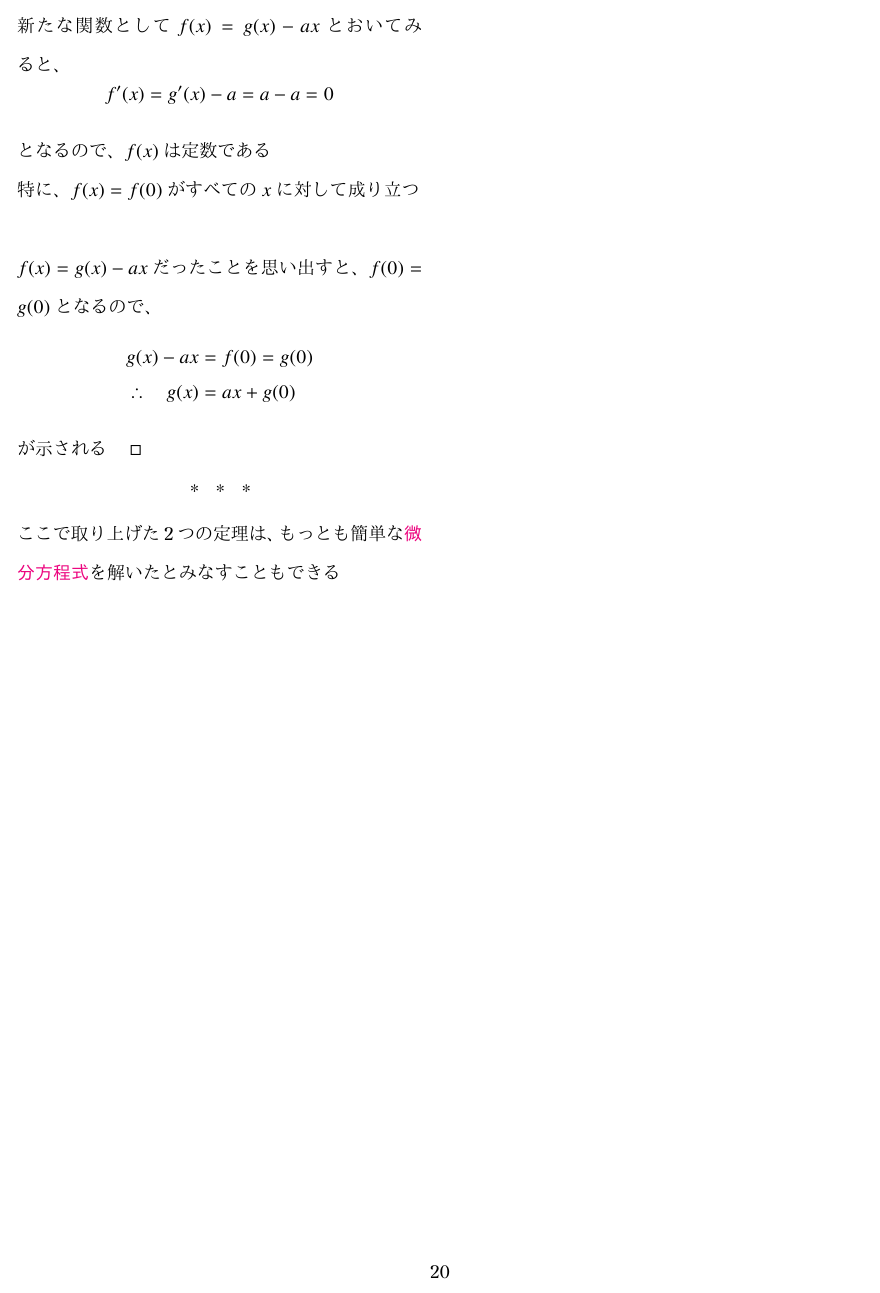
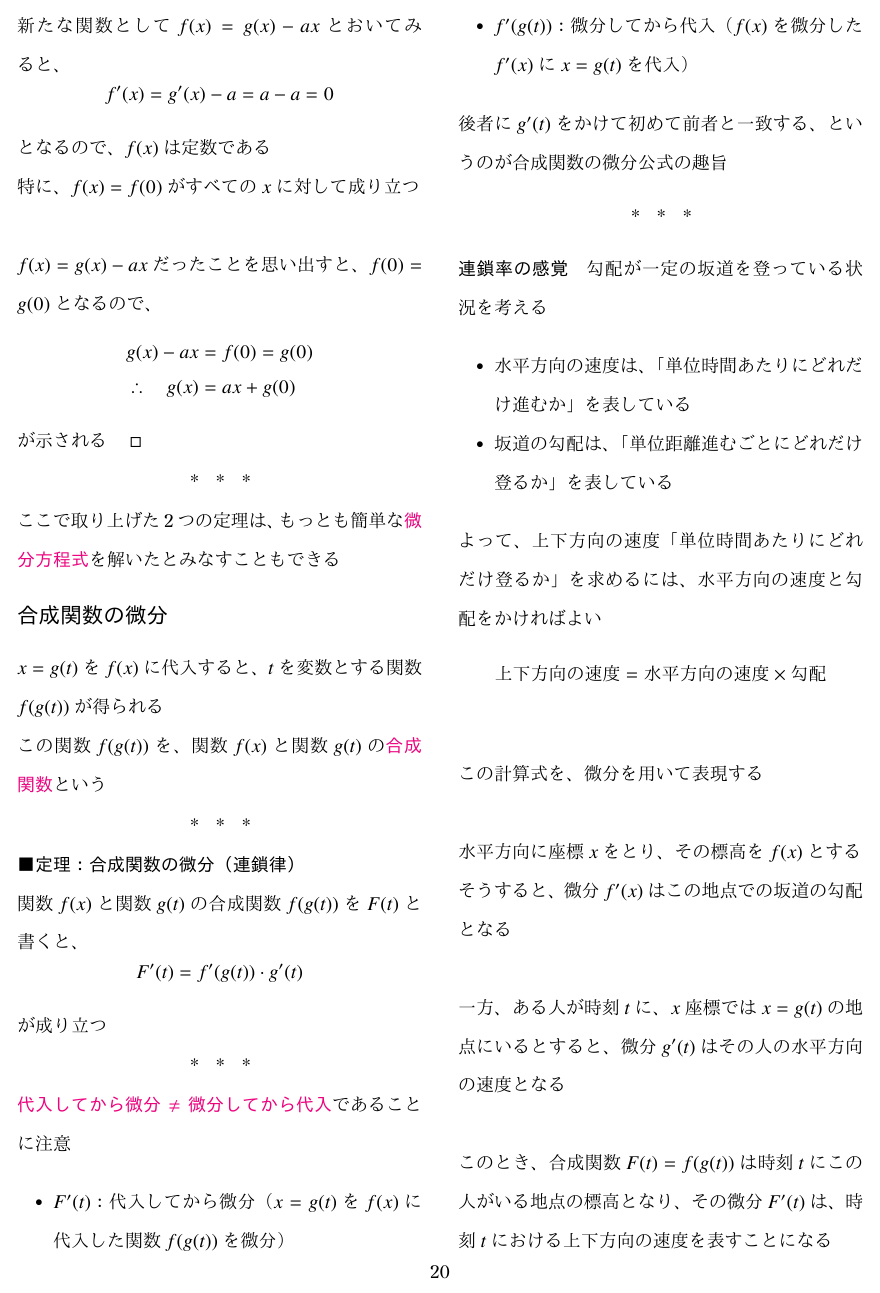
Before and after one commit to tetracalibers/latex-notes, a LaTeX document (book_jiriki_calc.tex, which reads book_jiriki_calc/section_4-4.tex): page 20 of 20 before the commit and page 20 of 21 after it. The pictures show the PDF file out/book_jiriki_calc.pdf that the author committed with the source.

Commit message:
add note 4.4.1

```diff
--- /dev/null
+++ b/book_jiriki_calc/section_4-4.tex
@@ -0,0 +1,74 @@
+\documentclass[../book_jiriki_calc]{subfiles}
+
+\begin{document}
+
+\section*{合成関数の微分}
+
+$x=g(t)$を$f(x)$に代入すると、$t$を変数とする関数$f(g(t))$が得られる
+
+この関数$f(g(t))$を、関数$f(x)$と関数$g(t)$の\keyword{合成関数}という
+
+\sectionline
+
+\paragraph{定理：合成関数の微分（連鎖律）}\quad
+
+関数$f(x)$と関数$g(t)$の合成関数$f(g(t))$を$F(t)$と書くと、
+\begin{equation}
+  F'(t) = f'(g(t)) \cdot g'(t)
+\end{equation}
+が成り立つ
+
+\sectionline
+
+\keyword{代入してから微分 $\neq$ 微分してから代入}であることに注意
+
+\begin{itemize}
+  \item $F'(t)$：代入してから微分（$x=g(t)$を$f(x)$に代入した関数$f(g(t))$を微分）
+  \item $f'(g(t))$：微分してから代入（$f(x)$を微分した$f'(x)$に$x=g(t)$を代入）
+\end{itemize}
+
+後者に$g'(t)$をかけて初めて前者と一致する、というのが合成関数の微分公式の趣旨
+
+\sectionline
+
+\subparagraph{連鎖率の感覚}
+
+勾配が一定の坂道を登っている状況を考える
+
+\begin{itemize}
+  \item 水平方向の速度は、「単位時間あたりにどれだけ進むか」を表している
+  \item 坂道の勾配は、「単位距離進むごとにどれだけ登るか」を表している
+\end{itemize}
+
+よって、上下方向の速度「単位時間あたりにどれだけ登るか」を求めるには、水平方向の速度と勾配をかければよい
+\begin{equation}
+  \text{上下方向の速度} = \text{水平方向の速度} \times \text{勾配}
+\end{equation}
+
+\vskip\baselineskip
+
+この計算式を、微分を用いて表現する
+
+\vskip\baselineskip
+
+水平方向に座標$x$をとり、その標高を$f(x)$とする
+
+そうすると、微分$f'(x)$はこの地点での坂道の勾配となる
+
+\vskip\baselineskip
+
+一方、ある人が時刻$t$に、$x$座標では$x=g(t)$の地点にいるとすると、微分$g'(t)$はその人の水平方向の速度となる
+
+\vskip\baselineskip
+
+このとき、合成関数$F(t) = f(g(t))$は時刻$t$にこの人がいる地点の標高となり、その微分$F'(t)$は、時刻$t$における上下方向の速度を表すことになる
+
+\vskip\baselineskip
+
+よって、上下方向の速度を求める式は、
+\begin{equation}
+  F'(t) = f'(g(t)) \cdot g'(t)
+\end{equation}
+これは、合成関数の微分の公式になっている
+
+\end{document}
```
Also changed, not shown: book_jiriki_calc.tex (+1 -0 lines), book_jiriki_calc/out/section_4-4.pdf (added), out/book_jiriki_calc.pdf.
